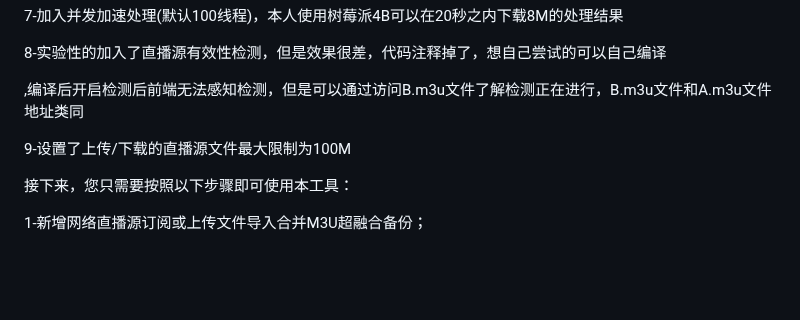
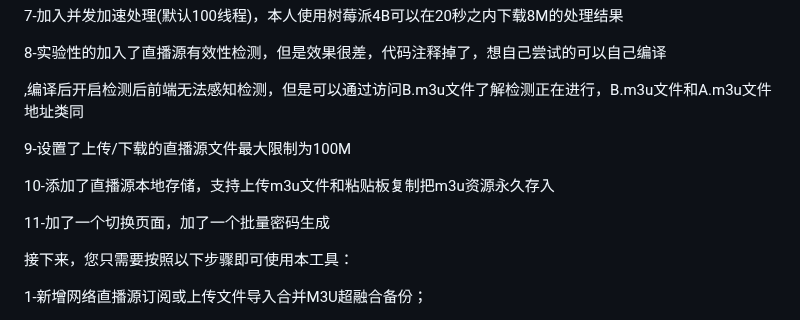
Before and after one commit to welcomefrank/m3u_subscriber, a Markdown page: README.md, the part around the change. Rendered like a GitHub page; blank space fills up the shorter version.

Commit message:
更新说明

```diff
--- a/README.md
+++ b/README.md
@@ -43,6 +43,10 @@ docker run -d --name m3usubscriber --restart unless-stopped -p 4395:80  jkld310/
 
 9-设置了上传/下载的直播源文件最大限制为100M
 
+10-添加了直播源本地存储，支持上传m3u文件和粘贴板复制把m3u资源永久存入
+
+11-加了一个切换页面，加了一个批量密码生成
+
 接下来，您只需要按照以下步骤即可使用本工具：
 
 1-新增网络直播源订阅或上传文件导入合并M3U超融合备份；
```
